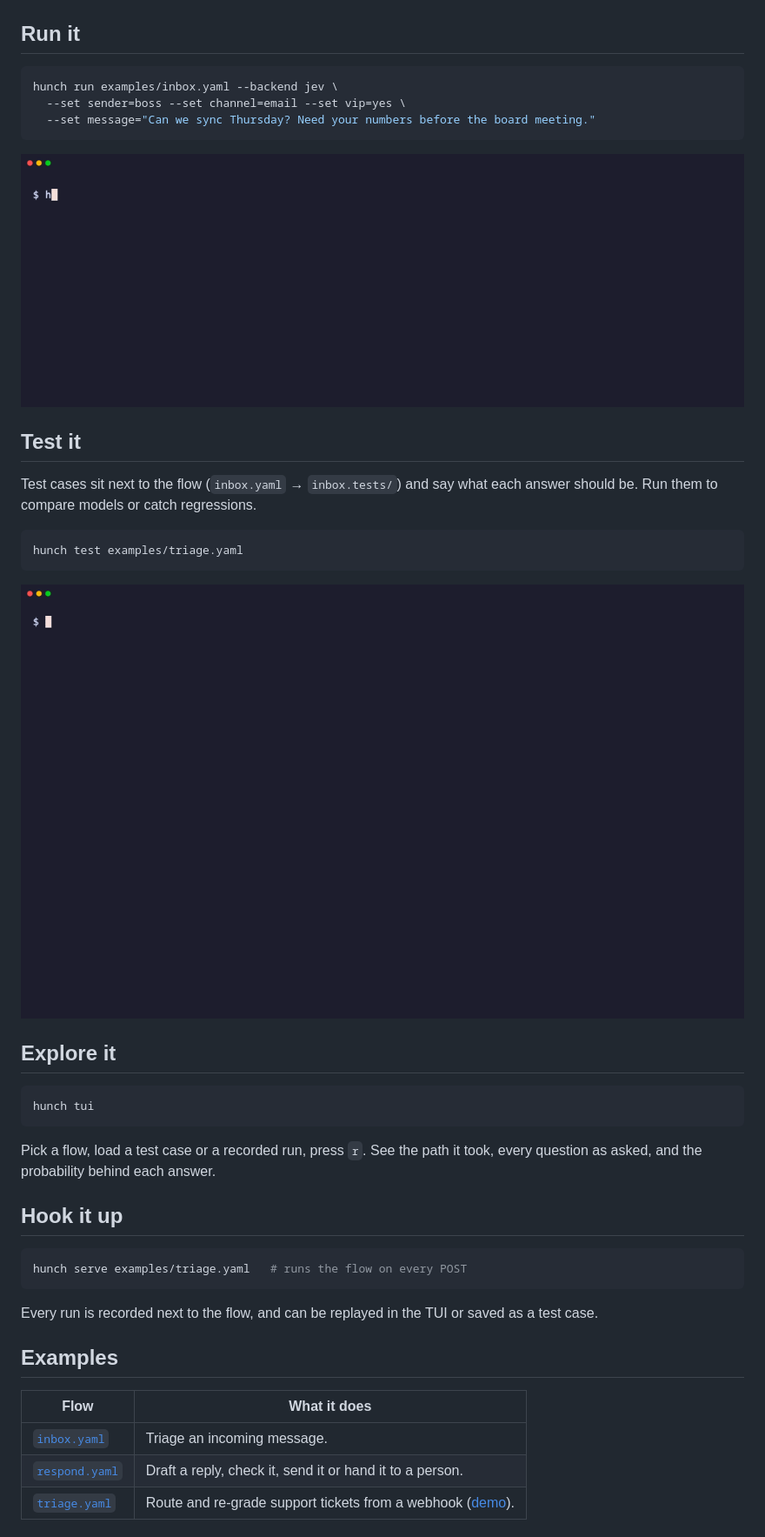
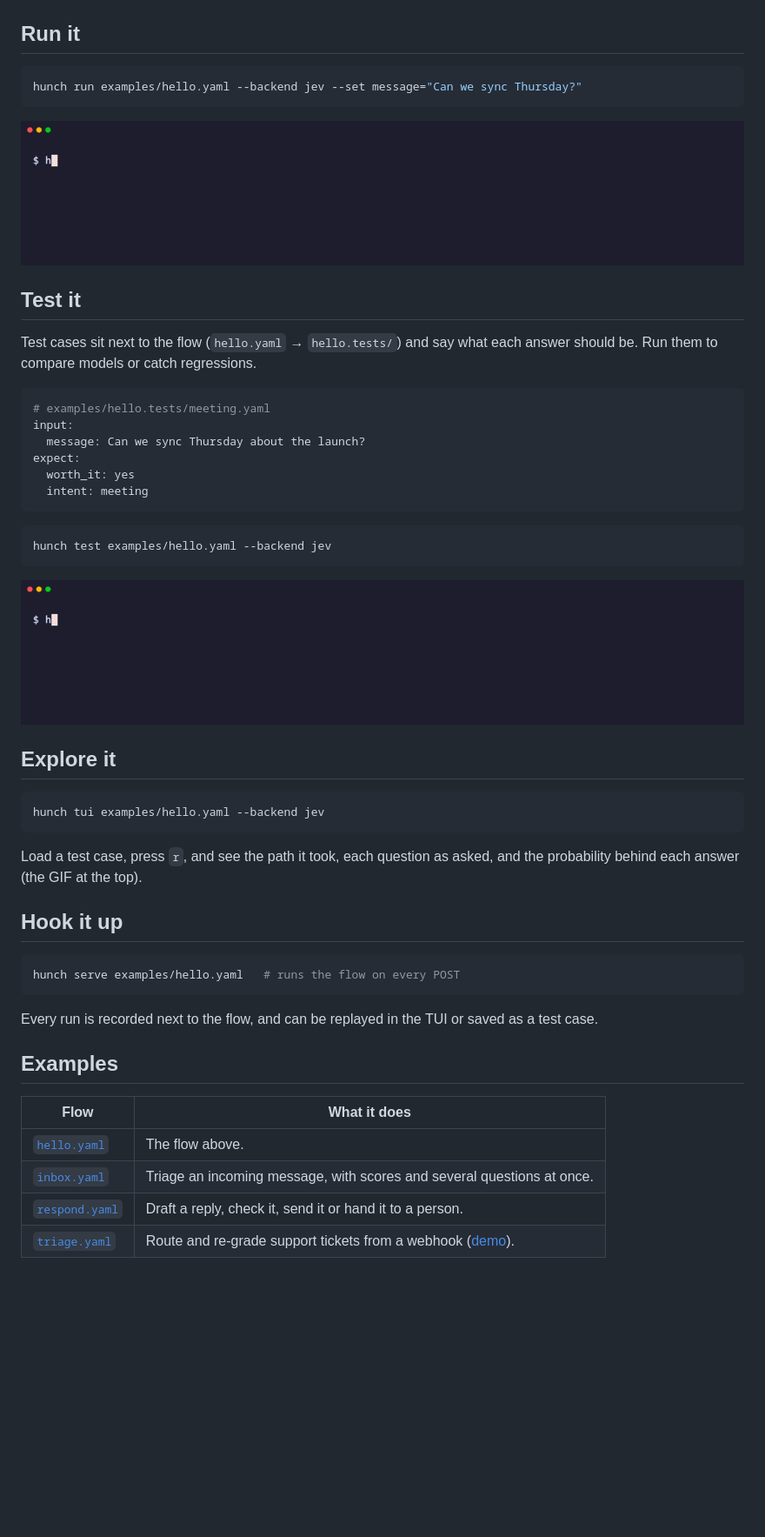
Before and after one commit to Andree37/hunch, a Markdown page: README.md, the part around one of its changes. Shown at 87% size. Rendered like a GitHub page; pictures changed too: docs/demo/run.gif, docs/demo/test.gif; blank space fills up the shorter version.

Commit message:
docs: show a small example flow in the README and its GIFs
examples/hello.yaml is a five-node flow (does a message need a reply, and
what kind) with three test cases. The README and the GIFs now use it
instead of the larger examples, which stay listed under Examples.
record.sh clears the runs it records so the TUI always opens on tests.

````diff
--- a/README.md
+++ b/README.md
@@ -37,20 +45,27 @@ nodes:
 ## Run it
 
 ```sh
-hunch run examples/inbox.yaml --backend jev \
-  --set sender=boss --set channel=email --set vip=yes \
-  --set message="Can we sync Thursday? Need your numbers before the board meeting."
+hunch run examples/hello.yaml --backend jev --set message="Can we sync Thursday?"
 ```
 
 ![hunch run](docs/demo/run.gif)
 
 ## Test it
 
-Test cases sit next to the flow (`inbox.yaml` → `inbox.tests/`) and say what
+Test cases sit next to the flow (`hello.yaml` → `hello.tests/`) and say what
 each answer should be. Run them to compare models or catch regressions.
 
+```yaml
+# examples/hello.tests/meeting.yaml
+input:
+  message: Can we sync Thursday about the launch?
+expect:
+  worth_it: yes
+  intent: meeting
+```
+
 ```sh
-hunch test examples/triage.yaml
+hunch test examples/hello.yaml --backend jev
 ```
 
 ![hunch test](docs/demo/test.gif)
@@ -58,16 +73,16 @@ hunch test examples/triage.yaml
 ## Explore it
 
 ```sh
-hunch tui
+hunch tui examples/hello.yaml --backend jev
 ```
 
-Pick a flow, load a test case or a recorded run, press `r`. See the path it
-took, every question as asked, and the probability behind each answer.
+Load a test case, press `r`, and see the path it took, each question as asked,
+and the probability behind each answer (the GIF at the top).
 
 ## Hook it up
 
 ```sh
-hunch serve examples/triage.yaml   # runs the flow on every POST
+hunch serve examples/hello.yaml   # runs the flow on every POST
 ```
 
 Every run is recorded next to the flow, and can be replayed in the TUI or
@@ -77,7 +92,8 @@ saved as a test case.
 
 | Flow | What it does |
 |---|---|
-| [`inbox.yaml`](examples/inbox.yaml) | Triage an incoming message. |
+| [`hello.yaml`](examples/hello.yaml) | The flow above. |
+| [`inbox.yaml`](examples/inbox.yaml) | Triage an incoming message, with scores and several questions at once. |
 | [`respond.yaml`](examples/respond.yaml) | Draft a reply, check it, send it or hand it to a person. |
 | [`triage.yaml`](examples/triage.yaml) | Route and re-grade support tickets from a webhook ([demo](examples/ticketdesk)). |
 
````
Also changed, not shown: other parts of README.md (+9 -1 lines), docs/demo/tui.gif, 8 other files.
